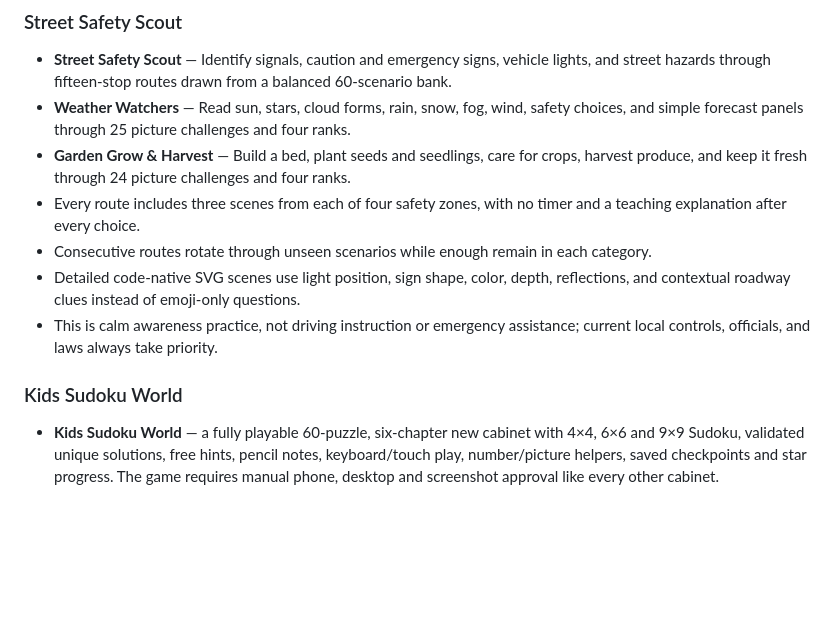
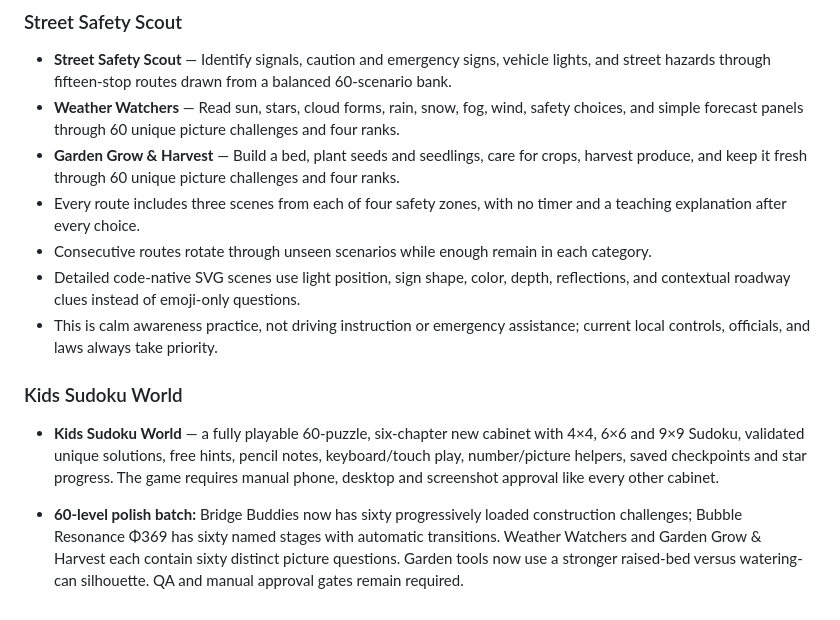
Before and after one commit to larrinamsalva/larriverse-arcade, a Markdown page: docs/RELEASE-NOTES-1.0.0.md, the part around the change. GitHub-like rendering; blank space fills up the shorter version.

Commit message:
Keep manual release checks and game docs truthful about four sixty-level upgrades

```diff
--- a/docs/RELEASE-NOTES-1.0.0.md
+++ b/docs/RELEASE-NOTES-1.0.0.md
@@ -156,8 +156,8 @@ See [the expedition guide](EXPEDITIONS.md) for game mechanics and new artwork.
 ### Street Safety Scout
 
 - **Street Safety Scout** — Identify signals, caution and emergency signs, vehicle lights, and street hazards through fifteen-stop routes drawn from a balanced 60-scenario bank.
-- **Weather Watchers** — Read sun, stars, cloud forms, rain, snow, fog, wind, safety choices, and simple forecast panels through 25 picture challenges and four ranks.
-- **Garden Grow & Harvest** — Build a bed, plant seeds and seedlings, care for crops, harvest produce, and keep it fresh through 24 picture challenges and four ranks.
+- **Weather Watchers** — Read sun, stars, cloud forms, rain, snow, fog, wind, safety choices, and simple forecast panels through 60 unique picture challenges and four ranks.
+- **Garden Grow & Harvest** — Build a bed, plant seeds and seedlings, care for crops, harvest produce, and keep it fresh through 60 unique picture challenges and four ranks.
 - Every route includes three scenes from each of four safety zones, with no timer and a teaching explanation after every choice.
 - Consecutive routes rotate through unseen scenarios while enough remain in each category.
 - Detailed code-native SVG scenes use light position, sign shape, color, depth, reflections, and contextual roadway clues instead of emoji-only questions.
@@ -166,3 +166,5 @@ See [the expedition guide](EXPEDITIONS.md) for game mechanics and new artwork.
 ### Kids Sudoku World
 
 - **Kids Sudoku World** — a fully playable 60-puzzle, six-chapter new cabinet with 4×4, 6×6 and 9×9 Sudoku, validated unique solutions, free hints, pencil notes, keyboard/touch play, number/picture helpers, saved checkpoints and star progress. The game requires manual phone, desktop and screenshot approval like every other cabinet.
+
+- **60-level polish batch:** Bridge Buddies now has sixty progressively loaded construction challenges; Bubble Resonance Φ369 has sixty named stages with automatic transitions. Weather Watchers and Garden Grow & Harvest each contain sixty distinct picture questions. Garden tools now use a stronger raised-bed versus watering-can silhouette. QA and manual approval gates remain required.
```
